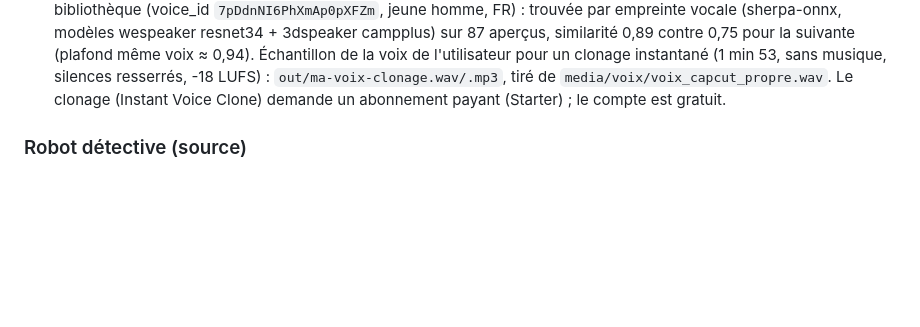
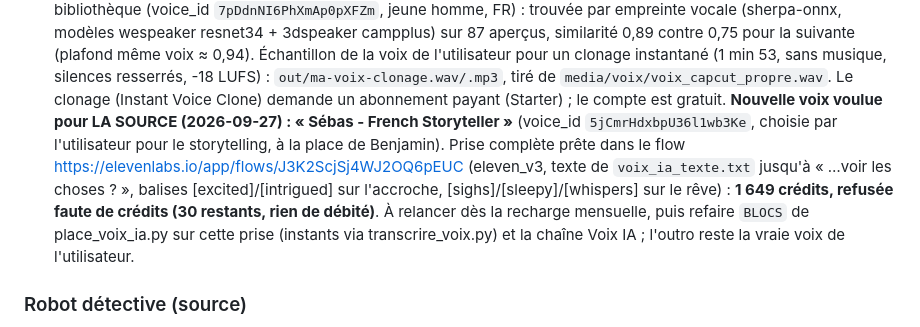
Before and after one commit to labriquehtt/carte-menu, a Markdown page: CLAUDE.md, the part around the change. Drawn GitHub-style; blank space fills up the shorter version.

Commit message:
CLAUDE.md : voix Sébas choisie pour LA SOURCE, prise prête en attente de crédits
Co-Authored-By: Claude Opus 5.5 <noreply@anthropic.com>
Claude-Session: https://claude.ai/code/session_01PX8Nh4zj24ALubweJvEdoD

```diff
--- a/CLAUDE.md
+++ b/CLAUDE.md
@@ -285,6 +285,13 @@ wespeaker resnet34 + 3dspeaker campplus) sur 87 aperçus, similarité 0,89 contr
 même voix ≈ 0,94). Échantillon de la voix de l'utilisateur pour un clonage instantané (1 min 53, sans musique,
 silences resserrés, -18 LUFS) : `out/ma-voix-clonage.wav/.mp3`, tiré de `media/voix/voix_capcut_propre.wav`.
 Le clonage (Instant Voice Clone) demande un abonnement payant (Starter) ; le compte est gratuit.
+**Nouvelle voix voulue pour LA SOURCE (2026-09-27) : « Sébas - French Storyteller »** (voice_id
+`5jCmrHdxbpU36l1wb3Ke`, choisie par l'utilisateur pour le storytelling, à la place de Benjamin). Prise complète
+prête dans le flow https://elevenlabs.io/app/flows/J3K2ScjSj4WJ2OQ6pEUC (eleven_v3, texte de `voix_ia_texte.txt`
+jusqu'à « …voir les choses ? », balises [excited]/[intrigued] sur l'accroche, [sighs]/[sleepy]/[whispers] sur le
+rêve) : **1 649 crédits, refusée faute de crédits (30 restants, rien de débité)**. À relancer dès la recharge
+mensuelle, puis refaire `BLOCS` de place_voix_ia.py sur cette prise (instants via transcrire_voix.py) et la chaîne
+Voix IA ; l'outro reste la vraie voix de l'utilisateur.
 
 ### Robot détective (source)
 
```
